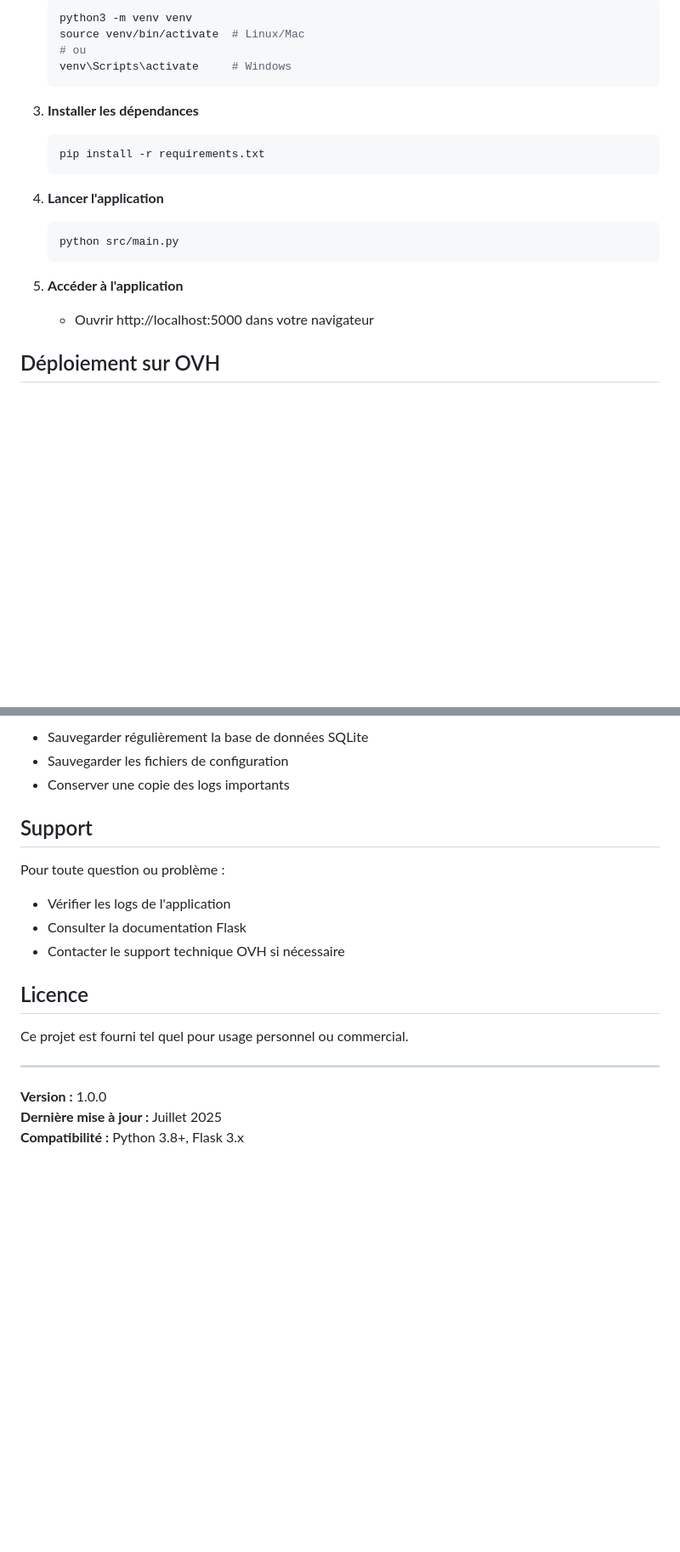
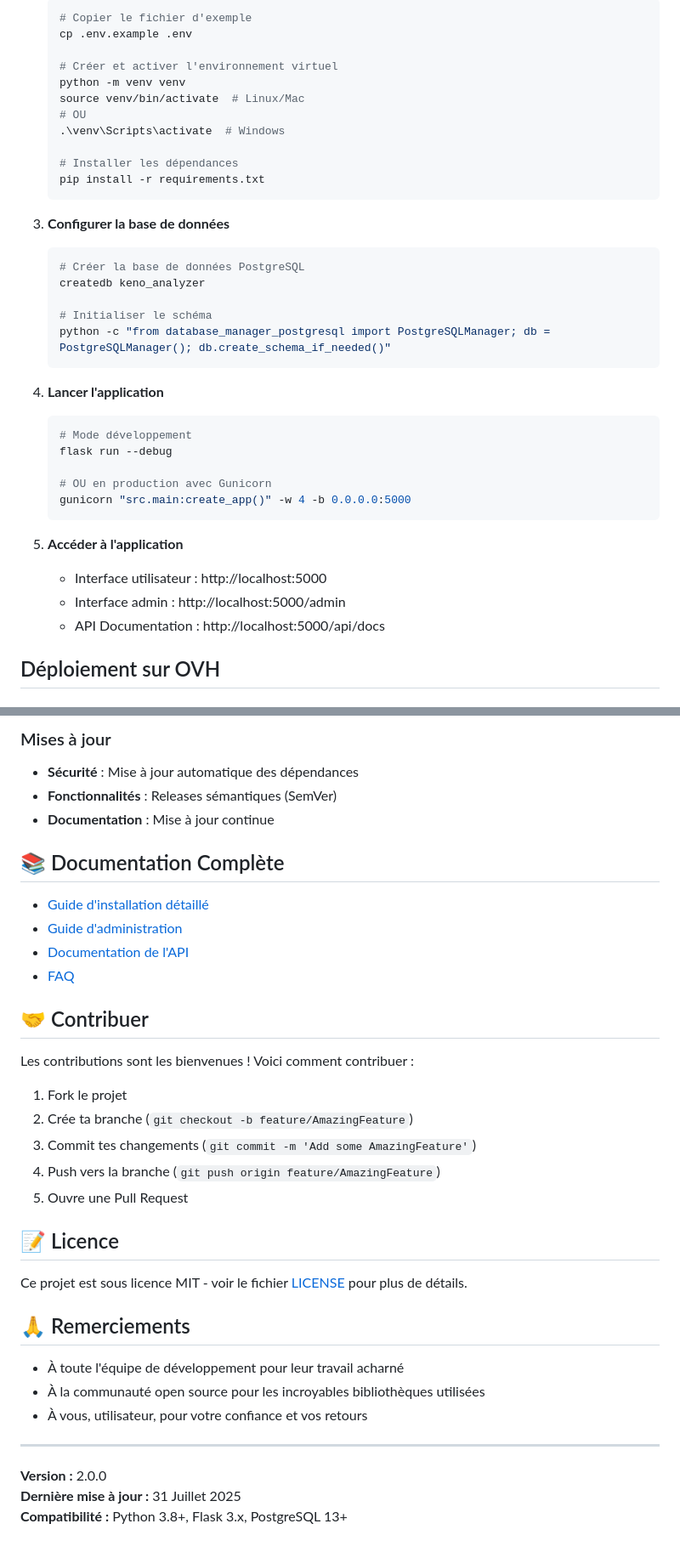
Before and after one commit to Anissdev8897/Kenoweb, a Markdown page: README.md, 2 parts joined by grey strips. Shown at 85% size. Drawn GitHub-style; blank space fills up the shorter version.

````diff
--- a/README.md
+++ b/README.md
@@ -45,22 +77,39 @@ keno-web-app/
    ```bash
-   python3 -m venv venv
+   # Copier le fichier d'exemple
+   cp .env.example .env
+
+   # Créer et activer l'environnement virtuel
+   python -m venv venv
    source venv/bin/activate  # Linux/Mac
-   # ou
-   venv\Scripts\activate     # Windows
+   # OU
+   .\venv\Scripts\activate  # Windows
+
+   # Installer les dépendances
+   pip install -r requirements.txt
    ```
 
-3. **Installer les dépendances**
+3. **Configurer la base de données**
    ```bash
-   pip install -r requirements.txt
+   # Créer la base de données PostgreSQL
+   createdb keno_analyzer
+
+   # Initialiser le schéma
+   python -c "from database_manager_postgresql import PostgreSQLManager; db = PostgreSQLManager(); db.create_schema_if_needed()"
    ```
 
 4. **Lancer l'application**
    ```bash
-   python src/main.py
+   # Mode développement
+   flask run --debug
+
+   # OU en production avec Gunicorn
+   gunicorn "src.main:create_app()" -w 4 -b 0.0.0.0:5000
    ```
 
 5. **Accéder à l'application**
-   - Ouvrir http://localhost:5000 dans votre navigateur
+   - Interface utilisateur : http://localhost:5000
+   - Interface admin : http://localhost:5000/admin
+   - API Documentation : http://localhost:5000/api/docs
 
 ## Déploiement sur OVH
 
@@ -153,21 +222,38 @@ Les données de tirages peuvent être mises à jour en remplaçant le fichier `t
 
-- Sauvegarder régulièrement la base de données SQLite
-- Sauvegarder les fichiers de configuration
-- Conserver une copie des logs importants
+### Mises à jour
+- **Sécurité** : Mise à jour automatique des dépendances
+- **Fonctionnalités** : Releases sémantiques (SemVer)
+- **Documentation** : Mise à jour continue
 
-## Support
+## 📚 Documentation Complète
 
-Pour toute question ou problème :
-- Vérifier les logs de l'application
-- Consulter la documentation Flask
-- Contacter le support technique OVH si nécessaire
+- [Guide d'installation détaillé](docs/INSTALLATION.md)
+- [Guide d'administration](docs/ADMIN_GUIDE.md)
+- [Documentation de l'API](docs/API.md)
+- [FAQ](docs/FAQ.md)
 
-## Licence
+## 🤝 Contribuer
 
-Ce projet est fourni tel quel pour usage personnel ou commercial.
+Les contributions sont les bienvenues ! Voici comment contribuer :
+
+1. Fork le projet
+2. Crée ta branche (`git checkout -b feature/AmazingFeature`)
+3. Commit tes changements (`git commit -m 'Add some AmazingFeature'`)
+4. Push vers la branche (`git push origin feature/AmazingFeature`)
+5. Ouvre une Pull Request
+
+## 📝 Licence
+
+Ce projet est sous licence MIT - voir le fichier [LICENSE](LICENSE) pour plus de détails.
+
+## 🙏 Remerciements
+
+- À toute l'équipe de développement pour leur travail acharné
+- À la communauté open source pour les incroyables bibliothèques utilisées
+- À vous, utilisateur, pour votre confiance et vos retours
 
 ---
 
-**Version :** 1.0.0
-**Dernière mise à jour :** Juillet 2025
-**Compatibilité :** Python 3.8+, Flask 3.x
+**Version :** 2.0.0
+**Dernière mise à jour :** 31 Juillet 2025
+**Compatibilité :** Python 3.8+, Flask 3.x, PostgreSQL 13+
````
Also changed, not shown: other parts of README.md (+104 -52 lines).
